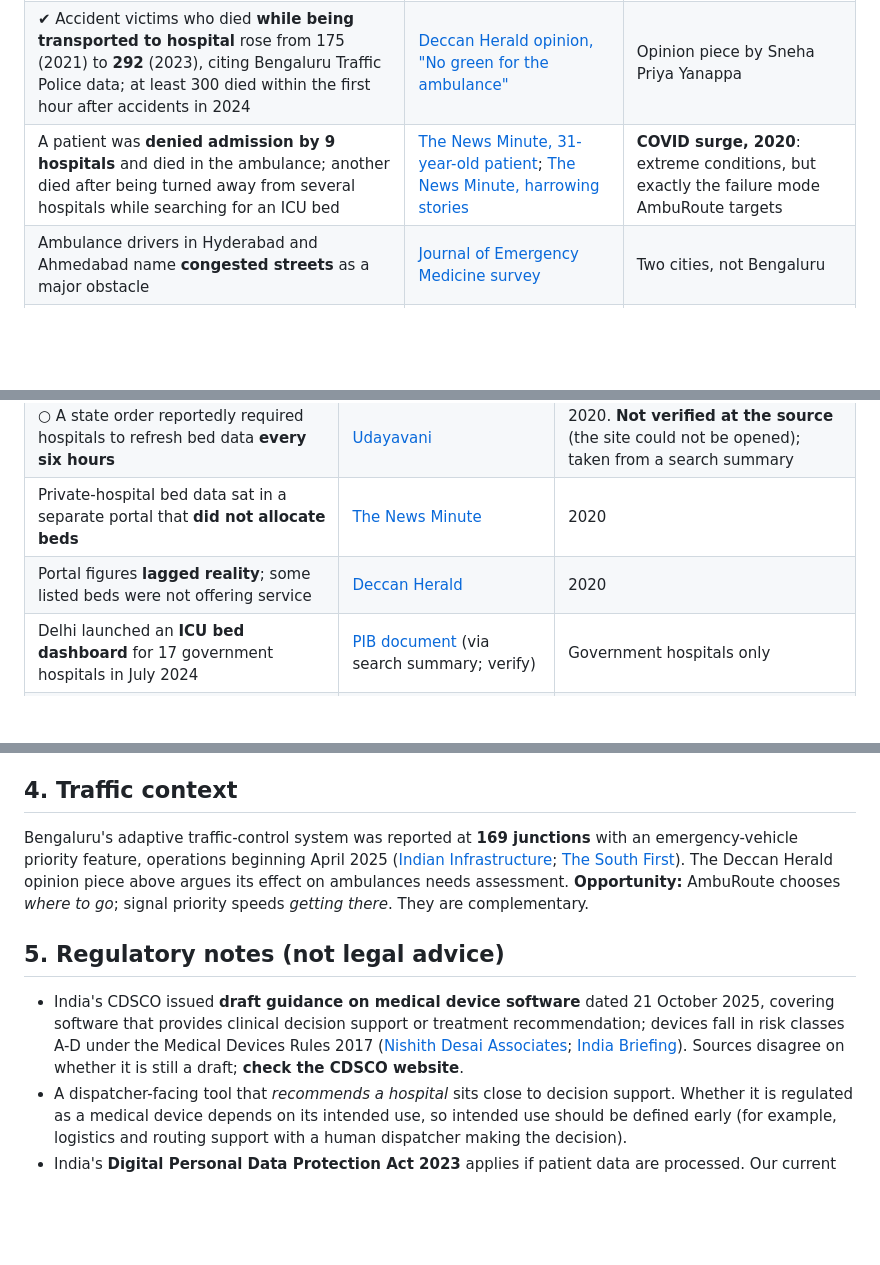
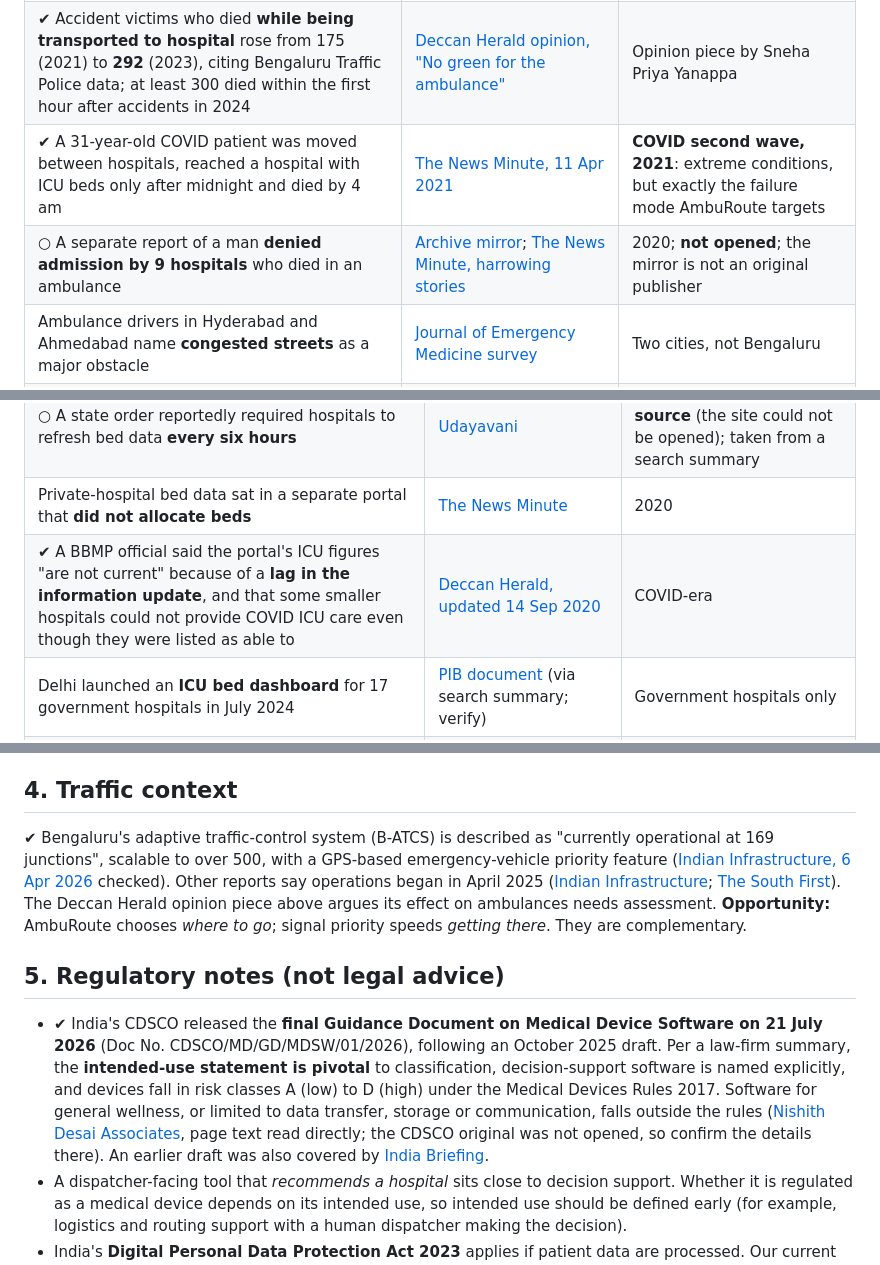
Before and after one commit to Kushal-Raj-G-S/AMBUROUTE, a Markdown page: docs/market_research.md, 3 parts joined by grey strips. GitHub-like rendering; blank space fills up the shorter version.

Commit message:
Market research: update with newly verified sources and corrected dates
- Patient story is April 2021, not 2020; ICU-portal lag quote verified
- B-ATCS (169 junctions) verified
- CDSCO medical-device-software guidance is final (21 July 2026)

Co-Authored-By: Claude Sonnet 5.5 <noreply@anthropic.com>

```diff
--- a/docs/market_research.md
+++ b/docs/market_research.md
@@ -12,7 +12,8 @@
 | ✔ **Old figures, do not use as current:** Bengaluru's 108 centre then took 250-300 calls a day; average urban arrival about 14.5 min | [Citizen Matters, 29 July 2013](https://citizenmatters.in/plenty-ambulances-in-city-but-not-enough-for-needy/) | **13 years old**; Bangalore then had 52 108-ambulances |
 | ✔ Bengaluru records around **3,000 ambulance trips a day** (108 and private), including transfers | [Deccan Herald opinion, 13 Feb 2025](https://www.deccanherald.com/opinion/no-green-for-the-ambulance-3403011) | Includes non-emergency and inter-hospital trips; about 2.1 trips a minute averaged over a day |
 | ✔ Accident victims who died **while being transported to hospital** rose from 175 (2021) to **292** (2023), citing Bengaluru Traffic Police data; at least 300 died within the first hour after accidents in 2024 | [Deccan Herald opinion, "No green for the ambulance"](https://www.deccanherald.com/opinion/no-green-for-the-ambulance-3403011) | Opinion piece by Sneha Priya Yanappa |
-| A patient was **denied admission by 9 hospitals** and died in the ambulance; another died after being turned away from several hospitals while searching for an ICU bed | [The News Minute, 31-year-old patient](https://www.thenewsminute.com/article/31-year-old-bengaluru-covid-19-patient-dies-after-struggling-find-icu-bed-146937); [The News Minute, harrowing stories](https://thenewsminute.com/article/harrowing-stories-bengaluru-covid-19-patients-who-struggled-get-medical-help-128066) | **COVID surge, 2020**: extreme conditions, but exactly the failure mode AmbuRoute targets |
+| ✔ A 31-year-old COVID patient was moved between hospitals, reached a hospital with ICU beds only after midnight and died by 4 am | [The News Minute, 11 Apr 2021](https://www.thenewsminute.com/article/31-year-old-bengaluru-covid-19-patient-dies-after-struggling-find-icu-bed-146937) | **COVID second wave, 2021**: extreme conditions, but exactly the failure mode AmbuRoute targets |
+| ○ A separate report of a man **denied admission by 9 hospitals** who died in an ambulance | [Archive mirror](https://covid19-stories-archive.onrender.com/archive/1595519884.7/output.html); [The News Minute, harrowing stories](https://thenewsminute.com/article/harrowing-stories-bengaluru-covid-19-patients-who-struggled-get-medical-help-128066) | 2020; **not opened**; the mirror is not an original publisher |
 | Ambulance drivers in Hyderabad and Ahmedabad name **congested streets** as a major obstacle | [Journal of Emergency Medicine survey](https://wmpllc.org/ojs/index.php/jem/article/view/1316) | Two cities, not Bengaluru |
 | A review notes **over 40 %** of transported patients are *not* taken to the nearest hospital, and capacity of the destination is one reason | [Review of EMS destination choice](https://revistas.javeriana.edu.co/index.php/gerepolsal/article/download/24409/21467) | International; no India-specific study of how crews choose was found |
 
@@ -27,7 +28,7 @@
 | ✔ Bengaluru's civic body launched a public **bed dashboard** it described as real-time for 102 hospitals | [The News Minute, 14 Jul 2020](https://thenewsminute.com/article/bengaluru-hospital-bed-availability-can-now-be-tracked-through-bbmp-dashboard-128587) | COVID-era |
 | ○ A state order reportedly required hospitals to refresh bed data **every six hours** | [Udayavani](https://english.udayavani.com/article/all-pvt-hospitals-ordered-to-update-bed-availability-data/895519) | 2020. **Not verified at the source** (the site could not be opened); taken from a search summary |
 | Private-hospital bed data sat in a separate portal that **did not allocate beds** | [The News Minute](https://www.thenewsminute.com/article/dashboard-bed-status-private-bengaluru-hospitals-launch-may-3-148141) | 2020 |
-| Portal figures **lagged reality**; some listed beds were not offering service | [Deccan Herald](https://www.deccanherald.com/india/karnataka/bengaluru/bengaluru-faces-icu-bed-shortage-after-slight-spike-in-covid-19-cases-887159.html) | 2020 |
+| ✔ A BBMP official said the portal's ICU figures "are not current" because of a **lag in the information update**, and that some smaller hospitals could not provide COVID ICU care even though they were listed as able to | [Deccan Herald, updated 14 Sep 2020](https://www.deccanherald.com/india/karnataka/bengaluru/bengaluru-faces-icu-bed-shortage-after-slight-spike-in-covid-19-cases-887159.html) | COVID-era |
 | Delhi launched an **ICU bed dashboard** for 17 government hospitals in July 2024 | [PIB document](https://static.pib.gov.in/WriteReadData/specificdocs/documents/2026/jul/doc202676912801.pdf) (via search summary; verify) | Government hospitals only |
 | The national **Health Facility Registry** is a directory of facilities; no evidence it exposes live bed counts | [IndianPharmaPost](https://www.indianpharmapost.com/policy/lite/nha-announces-successful-onboarding-of-1-lakh-healthcare-facilities-12640) | Confirm on ABDM sandbox docs |
 
@@ -47,11 +48,11 @@
 
 ## 4. Traffic context
 
-Bengaluru's adaptive traffic-control system was reported at **169 junctions** with an emergency-vehicle priority feature, operations beginning April 2025 ([Indian Infrastructure](https://indianinfrastructure.com/2026/04/06/smart-mobility-a-case-study-of-the-bengaluru-adaptive-traffic-control-system/); [The South First](https://thesouthfirst.com/news/bengaluru-163-traffic-junctions-to-be-upgraded-with-ai-based-adaptive-signal-system)). The Deccan Herald opinion piece above argues its effect on ambulances needs assessment. **Opportunity:** AmbuRoute chooses *where to go*; signal priority speeds *getting there*. They are complementary.
+✔ Bengaluru's adaptive traffic-control system (B-ATCS) is described as "currently operational at 169 junctions", scalable to over 500, with a GPS-based emergency-vehicle priority feature ([Indian Infrastructure, 6 Apr 2026](https://indianinfrastructure.com/2026/04/06/smart-mobility-a-case-study-of-the-bengaluru-adaptive-traffic-control-system/) checked). Other reports say operations began in April 2025 ([Indian Infrastructure](https://indianinfrastructure.com/2026/04/06/smart-mobility-a-case-study-of-the-bengaluru-adaptive-traffic-control-system/); [The South First](https://thesouthfirst.com/news/bengaluru-163-traffic-junctions-to-be-upgraded-with-ai-based-adaptive-signal-system)). The Deccan Herald opinion piece above argues its effect on ambulances needs assessment. **Opportunity:** AmbuRoute chooses *where to go*; signal priority speeds *getting there*. They are complementary.
 
 ## 5. Regulatory notes (not legal advice)
 
-- India's CDSCO issued **draft guidance on medical device software** dated 21 October 2025, covering software that provides clinical decision support or treatment recommendation; devices fall in risk classes A-D under the Medical Devices Rules 2017 ([Nishith Desai Associates](https://www.nishithdesai.com/research-and-articles/hotline/pharma-healthcare-update/from-code-to-compliance-decoding-indias-medical-device-software-guidance-15623); [India Briefing](https://india-briefing.com/news/cdsco-draft-guidance-medical-software-40691.html)). Sources disagree on whether it is still a draft; **check the CDSCO website**.
+- ✔ India's CDSCO released the **final Guidance Document on Medical Device Software on 21 July 2026** (Doc No. CDSCO/MD/GD/MDSW/01/2026), following an October 2025 draft. Per a law-firm summary, the **intended-use statement is pivotal** to classification, decision-support software is named explicitly, and devices fall in risk classes A (low) to D (high) under the Medical Devices Rules 2017. Software for general wellness, or limited to data transfer, storage or communication, falls outside the rules ([Nishith Desai Associates](https://www.nishithdesai.com/research-and-articles/hotline/pharma-healthcare-update/from-code-to-compliance-decoding-indias-medical-device-software-guidance-15623), page text read directly; the CDSCO original was not opened, so confirm the details there). An earlier draft was also covered by [India Briefing](https://india-briefing.com/news/cdsco-draft-guidance-medical-software-40691.html).
 - A dispatcher-facing tool that *recommends a hospital* sits close to decision support. Whether it is regulated as a medical device depends on its intended use, so intended use should be defined early (for example, logistics and routing support with a human dispatcher making the decision).
 - India's **Digital Personal Data Protection Act 2023** applies if patient data are processed. Our current system uses no patient data.
 
```
